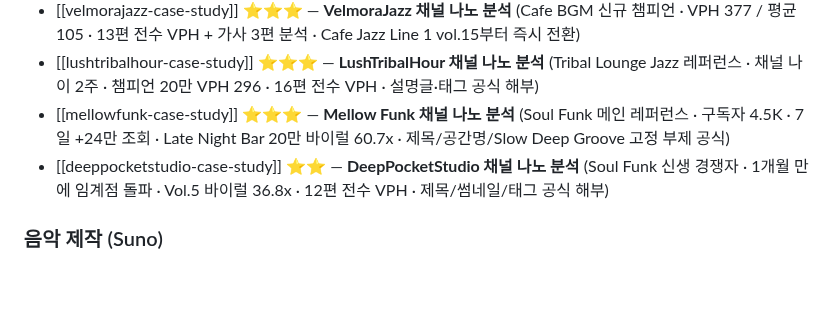
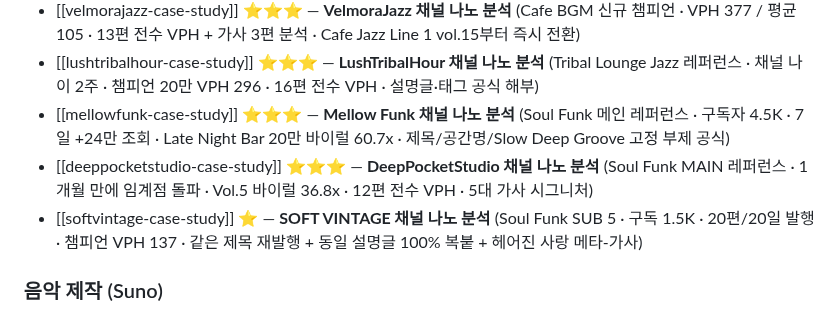
Before and after one commit to koreaemotion1004-cpu/playlist, a Markdown page: wiki/index.md, the part around the change. Rendered like a GitHub page; blank space fills up the shorter version.

```diff
--- a/wiki/index.md
+++ b/wiki/index.md
@@ -86,7 +86,8 @@ AI가 매 세션마다 이 위키를 참조하여 일관된 품질의 아웃풋
 - [[velmorajazz-case-study]] ⭐⭐⭐ — **VelmoraJazz 채널 나노 분석** (Cafe BGM 신규 챔피언 · VPH 377 / 평균 105 · 13편 전수 VPH + 가사 3편 분석 · Cafe Jazz Line 1 vol.15부터 즉시 전환)
 - [[lushtribalhour-case-study]] ⭐⭐⭐ — **LushTribalHour 채널 나노 분석** (Tribal Lounge Jazz 레퍼런스 · 채널 나이 2주 · 챔피언 20만 VPH 296 · 16편 전수 VPH · 설명글·태그 공식 해부)
 - [[mellowfunk-case-study]] ⭐⭐⭐ — **Mellow Funk 채널 나노 분석** (Soul Funk 메인 레퍼런스 · 구독자 4.5K · 7일 +24만 조회 · Late Night Bar 20만 바이럴 60.7x · 제목/공간명/Slow Deep Groove 고정 부제 공식)
-- [[deeppocketstudio-case-study]] ⭐⭐ — **DeepPocketStudio 채널 나노 분석** (Soul Funk 신생 경쟁자 · 1개월 만에 임계점 돌파 · Vol.5 바이럴 36.8x · 12편 전수 VPH · 제목/썸네일/태그 공식 해부)
+- [[deeppocketstudio-case-study]] ⭐⭐⭐ — **DeepPocketStudio 채널 나노 분석** (Soul Funk MAIN 레퍼런스 · 1개월 만에 임계점 돌파 · Vol.5 바이럴 36.8x · 12편 전수 VPH · 5대 가사 시그니처)
+- [[softvintage-case-study]] ⭐ — **SOFT VINTAGE 채널 나노 분석** (Soul Funk SUB 5 · 구독 1.5K · 20편/20일 발행 · 챔피언 VPH 137 · 같은 제목 재발행 + 동일 설명글 100% 복붙 + 헤어진 사랑 메타-가사)
 
 ### 음악 제작 (Suno)
 - [[suno-core-dna]] — Core DNA 프롬프트 (고정 세계관)
```
Also changed, not shown: wiki/softvintage-case-study.md (added, +322 -0 lines).
